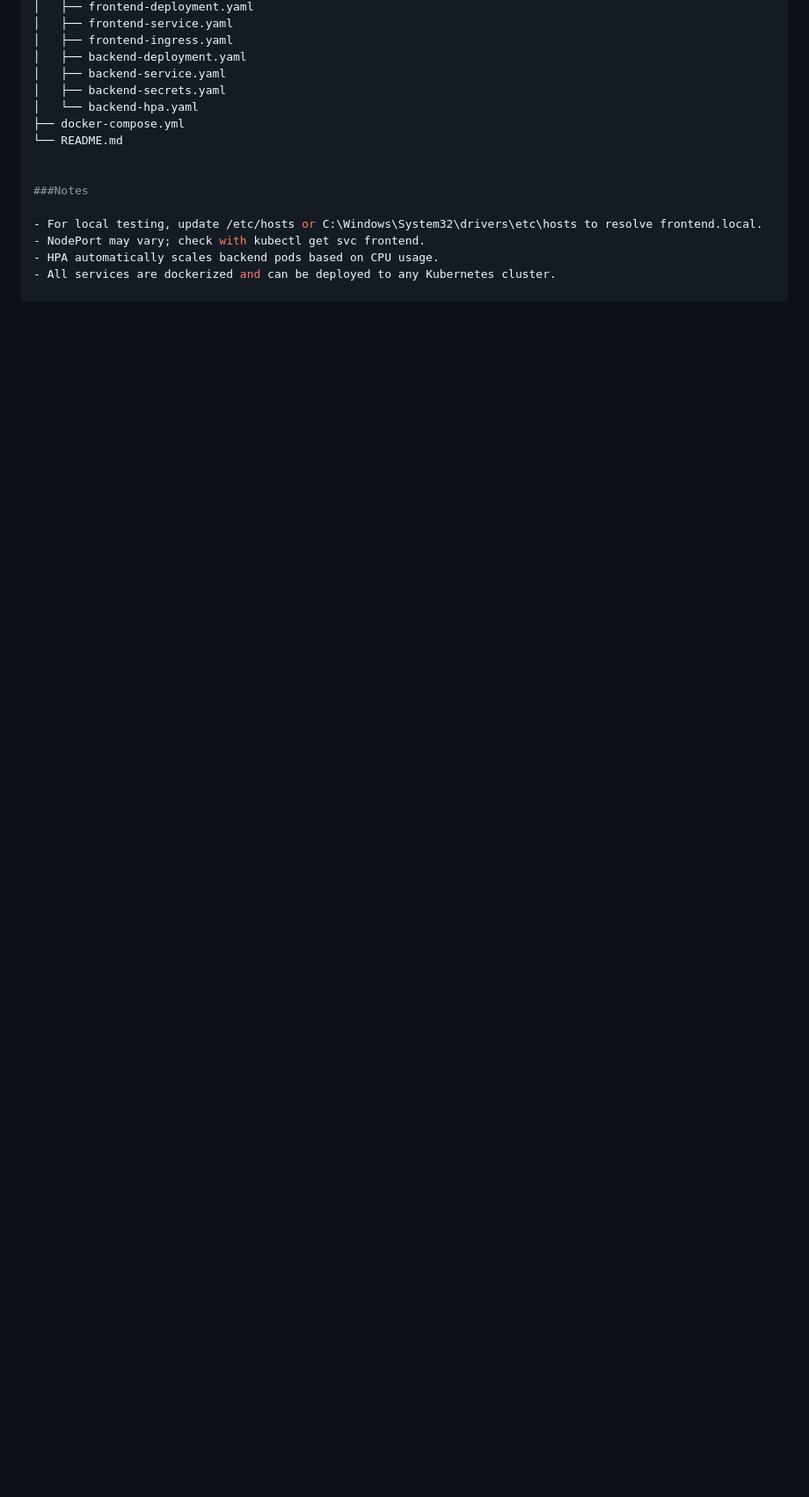
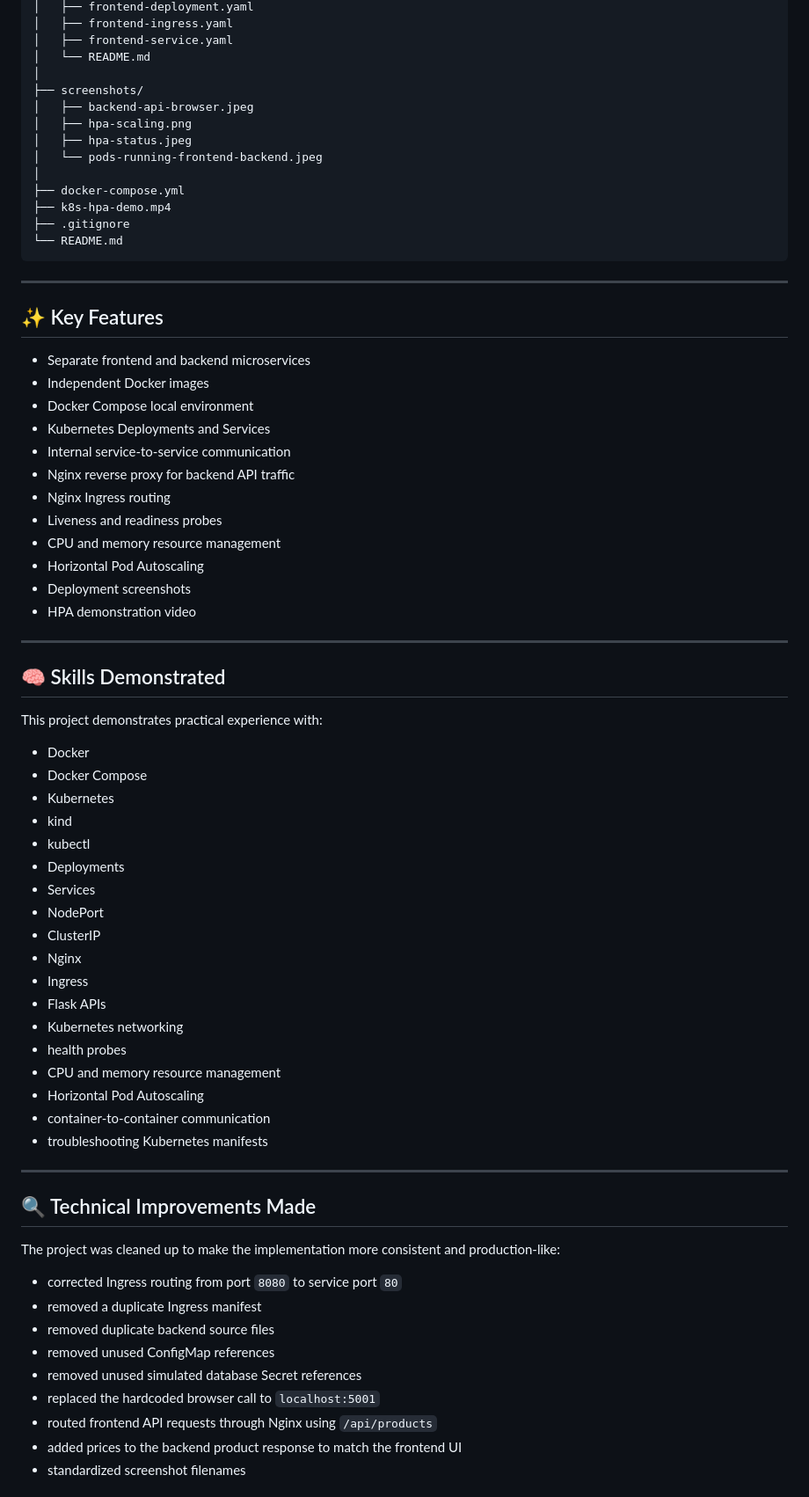
Before and after one commit to Nidhi8901/devops-k8s-microservices, a Markdown page: README.md, the part around one of its changes. Shown at 88% size. GitHub-like rendering; blank space fills up the shorter version.

````diff
--- a/README.md
+++ b/README.md
@@ -131,17 +457,75 @@ devops-k8s-microservices/
 │   ├── frontend-deployment.yaml
+│   ├── frontend-ingress.yaml
 │   ├── frontend-service.yaml
-│   ├── frontend-ingress.yaml
-│   ├── backend-deployment.yaml
-│   ├── backend-service.yaml
-│   ├── backend-secrets.yaml
-│   └── backend-hpa.yaml
+│   └── README.md
+│
+├── screenshots/
+│   ├── backend-api-browser.jpeg
+│   ├── hpa-scaling.png
+│   ├── hpa-status.jpeg
+│   └── pods-running-frontend-backend.jpeg
+│
 ├── docker-compose.yml
+├── k8s-hpa-demo.mp4
+├── .gitignore
 └── README.md
+```
 
+---
 
-###Notes
+## ✨ Key Features
 
-- For local testing, update /etc/hosts or C:\Windows\System32\drivers\etc\hosts to resolve frontend.local.
-- NodePort may vary; check with kubectl get svc frontend.
-- HPA automatically scales backend pods based on CPU usage.
-- All services are dockerized and can be deployed to any Kubernetes cluster.
+- Separate frontend and backend microservices
+- Independent Docker images
+- Docker Compose local environment
+- Kubernetes Deployments and Services
+- Internal service-to-service communication
+- Nginx reverse proxy for backend API traffic
+- Nginx Ingress routing
+- Liveness and readiness probes
+- CPU and memory resource management
+- Horizontal Pod Autoscaling
+- Deployment screenshots
+- HPA demonstration video
+
+---
+
+## 🧠 Skills Demonstrated
+
+This project demonstrates practical experience with:
+
+- Docker
+- Docker Compose
+- Kubernetes
+- kind
+- kubectl
+- Deployments
+- Services
+- NodePort
+- ClusterIP
+- Nginx
+- Ingress
+- Flask APIs
+- Kubernetes networking
+- health probes
+- CPU and memory resource management
+- Horizontal Pod Autoscaling
+- container-to-container communication
+- troubleshooting Kubernetes manifests
+
+---
+
+## 🔍 Technical Improvements Made
+
+The project was cleaned up to make the implementation more consistent and production-like:
+
+- corrected Ingress routing from port `8080` to service port `80`
+- removed a duplicate Ingress manifest
+- removed duplicate backend source files
+- removed unused ConfigMap references
+- removed unused simulated database Secret references
+- replaced the hardcoded browser call to `localhost:5001`
+- routed frontend API requests through Nginx using `/api/products`
+- added prices to the backend product response to match the frontend UI
+- standardized screenshot filenames
+
````
Also changed, not shown: other parts of README.md (+420 -81 lines).
